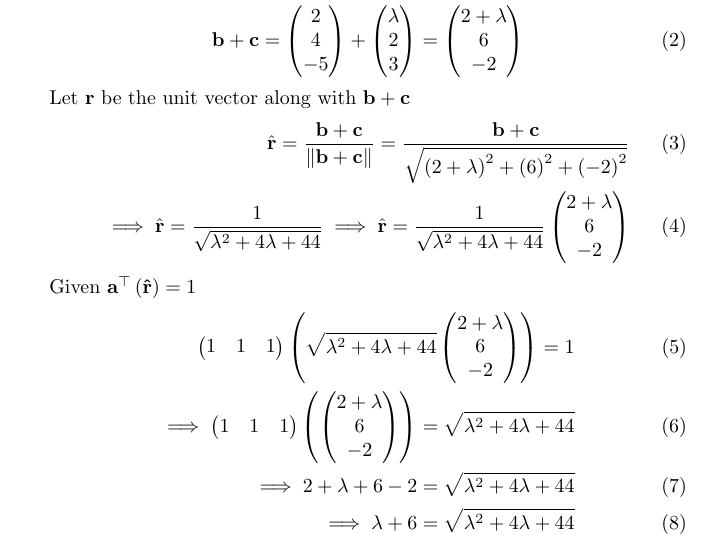
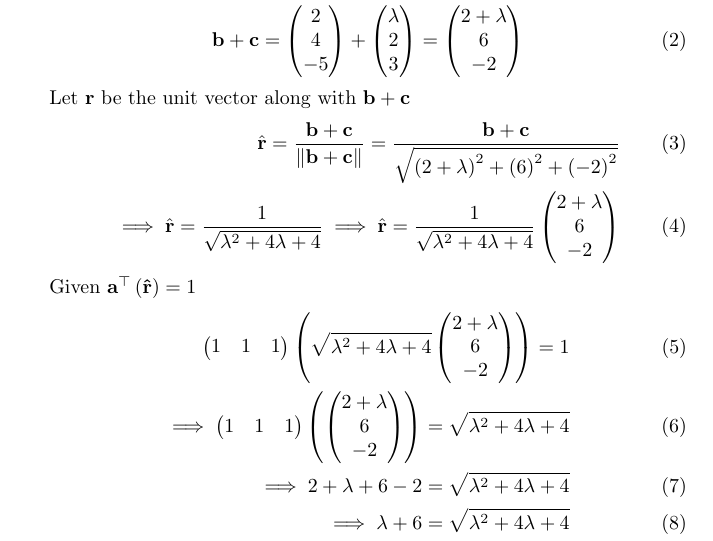
Before and after one commit to naveed790/vector, a LaTeX document (12.10.5.13/main.tex): part of the page, cut so that both start at the same text. Compiled offline with pdfLaTeX.

Commit message:
Update main.tex

```diff
--- a/12.10.5.13/main.tex
+++ b/12.10.5.13/main.tex
@@ -53,15 +53,15 @@ Let
 Let $\vec{r}$ be the unit vector along with $\vec{b}+\vec{c}$
 \begin{align}
 \hat{\vec{r}}=\frac{\vec{b}+\vec{c}}{\norm{\vec{b}+\vec{c}}}=\frac{\vec{b}+\vec{c}}{\sqrt{\brak{2+\lambda}^2+\brak{6}^2+\brak{-2}^2}}\\
-\implies\hat{\vec{r}}=\frac{1}{\sqrt{\lambda^2+4\lambda+44}}
-\implies\hat{\vec{r}}=\frac{1}{\sqrt{\lambda^2+4\lambda+44}}\myvec{2+\lambda\\6\\-2}
+\implies\hat{\vec{r}}=\frac{1}{\sqrt{\lambda^2+4\lambda+4}}
+\implies\hat{\vec{r}}=\frac{1}{\sqrt{\lambda^2+4\lambda+4}}\myvec{2+\lambda\\6\\-2}
 \end{align}
 Given $\vec{a}^\top\brak{\vec{\hat{r}}} = 1$
 \begin{align}
-\myvec{1&1&1}\brak{{\sqrt{\lambda^2+4\lambda+44}}\myvec{2+\lambda\\6\\-2}}=1\\
-\implies \myvec{1&1&1}\brak{\myvec{2+\lambda\\6\\-2}}={\sqrt{\lambda^2+4\lambda+44}}\\
-\implies 2+\lambda+6-2 = {\sqrt{\lambda^2+4\lambda+44}} \\
-\implies \lambda+6 = {\sqrt{\lambda^2+4\lambda+44}}\\
+\myvec{1&1&1}\brak{{\sqrt{\lambda^2+4\lambda+4}}\myvec{2+\lambda\\6\\-2}}=1\\
+\implies \myvec{1&1&1}\brak{\myvec{2+\lambda\\6\\-2}}={\sqrt{\lambda^2+4\lambda+4}}\\
+\implies 2+\lambda+6-2 = {\sqrt{\lambda^2+4\lambda+4}} \\
+\implies \lambda+6 = {\sqrt{\lambda^2+4\lambda+4}}\\
 \end{align}
 Squaring on both sides
 \begin{align}
```
Also changed, not shown: 12.10.5.13/main.tex (4 more changed lines).
